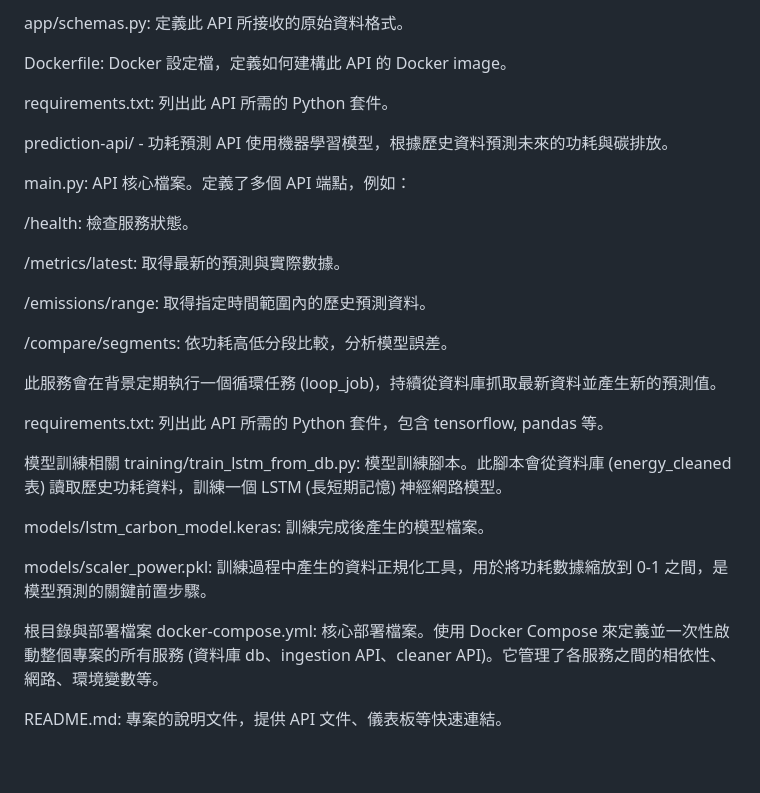
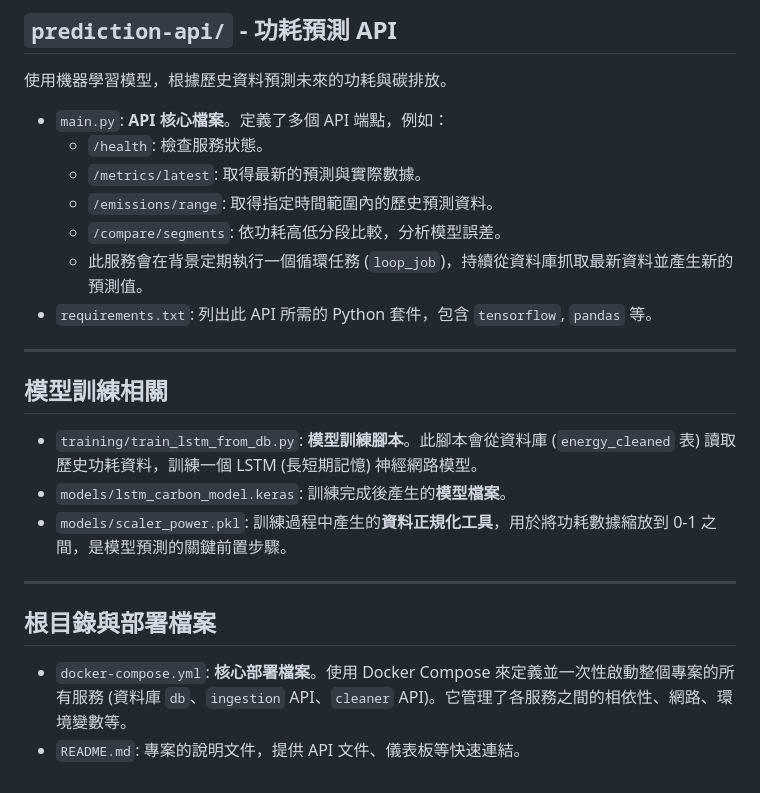
Before and after one commit to babychocolate0717/project_root, a Markdown page: README.md, the part around one of its changes. Rendered like a GitHub page.

```diff
--- a/README.md
+++ b/README.md
@@ -82,35 +72,27 @@ app/cleaning.py: 主要清洗邏輯。包含實際的資料清洗函式，例如
 
-app/schemas.py: 定義此 API 所接收的原始資料格式。
+## `prediction-api/` - 功耗預測 API
 
-Dockerfile: Docker 設定檔，定義如何建構此 API 的 Docker image。
-
-requirements.txt: 列出此 API 所需的 Python 套件。
-
-prediction-api/ - 功耗預測 API
 使用機器學習模型，根據歷史資料預測未來的功耗與碳排放。
 
-main.py: API 核心檔案。定義了多個 API 端點，例如：
+* `main.py`: **API 核心檔案**。定義了多個 API 端點，例如：
+    * `/health`: 檢查服務狀態。
+    * `/metrics/latest`: 取得最新的預測與實際數據。
+    * `/emissions/range`: 取得指定時間範圍內的歷史預測資料。
+    * `/compare/segments`: 依功耗高低分段比較，分析模型誤差。
+    * 此服務會在背景定期執行一個循環任務 (`loop_job`)，持續從資料庫抓取最新資料並產生新的預測值。
+* `requirements.txt`: 列出此 API 所需的 Python 套件，包含 `tensorflow`, `pandas` 等。
 
-/health: 檢查服務狀態。
+---
 
-/metrics/latest: 取得最新的預測與實際數據。
+## 模型訓練相關
 
-/emissions/range: 取得指定時間範圍內的歷史預測資料。
+* `training/train_lstm_from_db.py`: **模型訓練腳本**。此腳本會從資料庫 (`energy_cleaned` 表) 讀取歷史功耗資料，訓練一個 LSTM (長短期記憶) 神經網路模型。
+* `models/lstm_carbon_model.keras`: 訓練完成後產生的**模型檔案**。
+* `models/scaler_power.pkl`: 訓練過程中產生的**資料正規化工具**，用於將功耗數據縮放到 0-1 之間，是模型預測的關鍵前置步驟。
 
-/compare/segments: 依功耗高低分段比較，分析模型誤差。
+---
 
-此服務會在背景定期執行一個循環任務 (loop_job)，持續從資料庫抓取最新資料並產生新的預測值。
+## 根目錄與部署檔案
 
-requirements.txt: 列出此 API 所需的 Python 套件，包含 tensorflow, pandas 等。
-
-模型訓練相關
-training/train_lstm_from_db.py: 模型訓練腳本。此腳本會從資料庫 (energy_cleaned 表) 讀取歷史功耗資料，訓練一個 LSTM (長短期記憶) 神經網路模型。
-
-models/lstm_carbon_model.keras: 訓練完成後產生的模型檔案。
-
-models/scaler_power.pkl: 訓練過程中產生的資料正規化工具，用於將功耗數據縮放到 0-1 之間，是模型預測的關鍵前置步驟。
-
-根目錄與部署檔案
-docker-compose.yml: 核心部署檔案。使用 Docker Compose 來定義並一次性啟動整個專案的所有服務 (資料庫 db、ingestion API、cleaner API)。它管理了各服務之間的相依性、網路、環境變數等。
-
-README.md: 專案的說明文件，提供 API 文件、儀表板等快速連結。
+* `docker-compose.yml`: **核心部署檔案**。使用 Docker Compose 來定義並一次性啟動整個專案的所有服務 (資料庫 `db`、`ingestion` API、`cleaner` API)。它管理了各服務之間的相依性、網路、環境變數等。
+* `README.md`: 專案的說明文件，提供 API 文件、儀表板等快速連結。
```
Also changed, not shown: other parts of README.md (+44 -54 lines).
